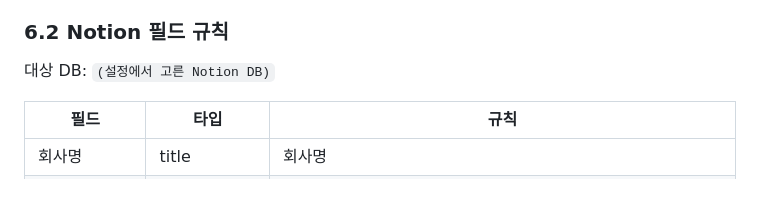
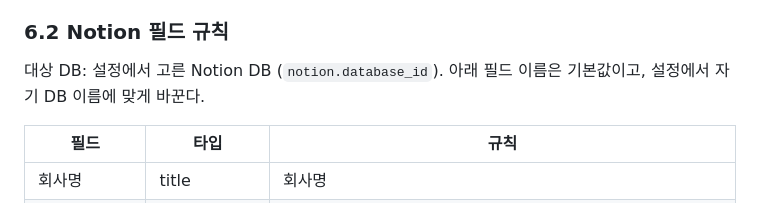
Before and after one commit to jinho7/Auto-Job, a Markdown page: PLAN.md, the part around the change. GitHub-like rendering.

Commit message:
공개 저장소용으로 개인정보 지우기: 예시 전화번호, 예시 Notion ID, DB 이름
누구나 그대로 쓸 수 있도록 실제 값 대신 예시 값을 쓴다.

Co-Authored-By: Claude Opus 5 <noreply@anthropic.com>

```diff
--- a/PLAN.md
+++ b/PLAN.md
@@ -161,7 +161,7 @@ Auto-Job/
 8. **수집 리포트:** 등록 건수와 제외 건수를 사유별로 보여준다(경력직, 중소, 중복, 마감, 지원 페이지 없음).
 
 ### 6.2 Notion 필드 규칙
-대상 DB: `(설정에서 고른 Notion DB)`
+대상 DB: 설정에서 고른 Notion DB (`notion.database_id`). 아래 필드 이름은 기본값이고, 설정에서 자기 DB 이름에 맞게 바꾼다.
 
 | 필드 | 타입 | 규칙 |
 |---|---|---|
```
